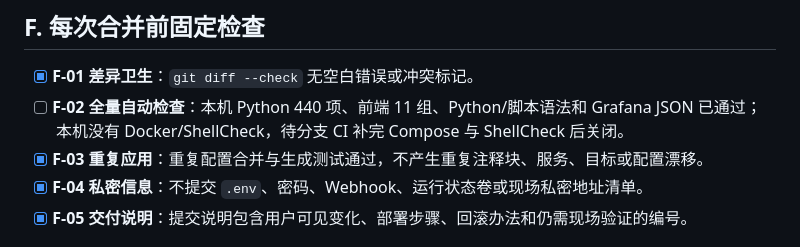
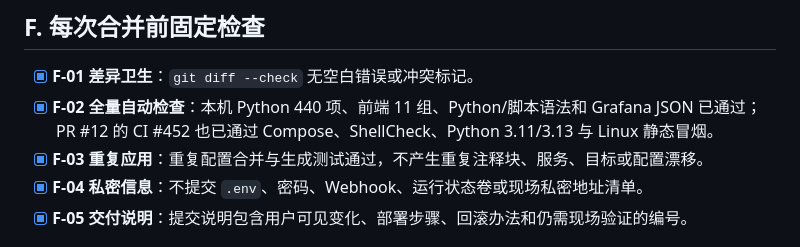
Before and after one commit to yikkrrtykj/monitor-autoconfig, a Markdown page: todo.md, the part around the change. Rendered like a GitHub page.

Commit message:
Record successful CI validation

```diff
--- a/todo.md
+++ b/todo.md
@@ -67,7 +67,7 @@
 ## F. 每次合并前固定检查
 
 - [x] **F-01 差异卫生**：`git diff --check` 无空白错误或冲突标记。
-- [ ] **F-02 全量自动检查**：本机 Python 440 项、前端 11 组、Python/脚本语法和 Grafana JSON 已通过；本机没有 Docker/ShellCheck，待分支 CI 补完 Compose 与 ShellCheck 后关闭。
+- [x] **F-02 全量自动检查**：本机 Python 440 项、前端 11 组、Python/脚本语法和 Grafana JSON 已通过；PR #12 的 CI #452 也已通过 Compose、ShellCheck、Python 3.11/3.13 与 Linux 静态冒烟。
 - [x] **F-03 重复应用**：重复配置合并与生成测试通过，不产生重复注释块、服务、目标或配置漂移。
 - [x] **F-04 私密信息**：不提交 `.env`、密码、Webhook、运行状态卷或现场私密地址清单。
 - [x] **F-05 交付说明**：提交说明包含用户可见变化、部署步骤、回滚办法和仍需现场验证的编号。
```
